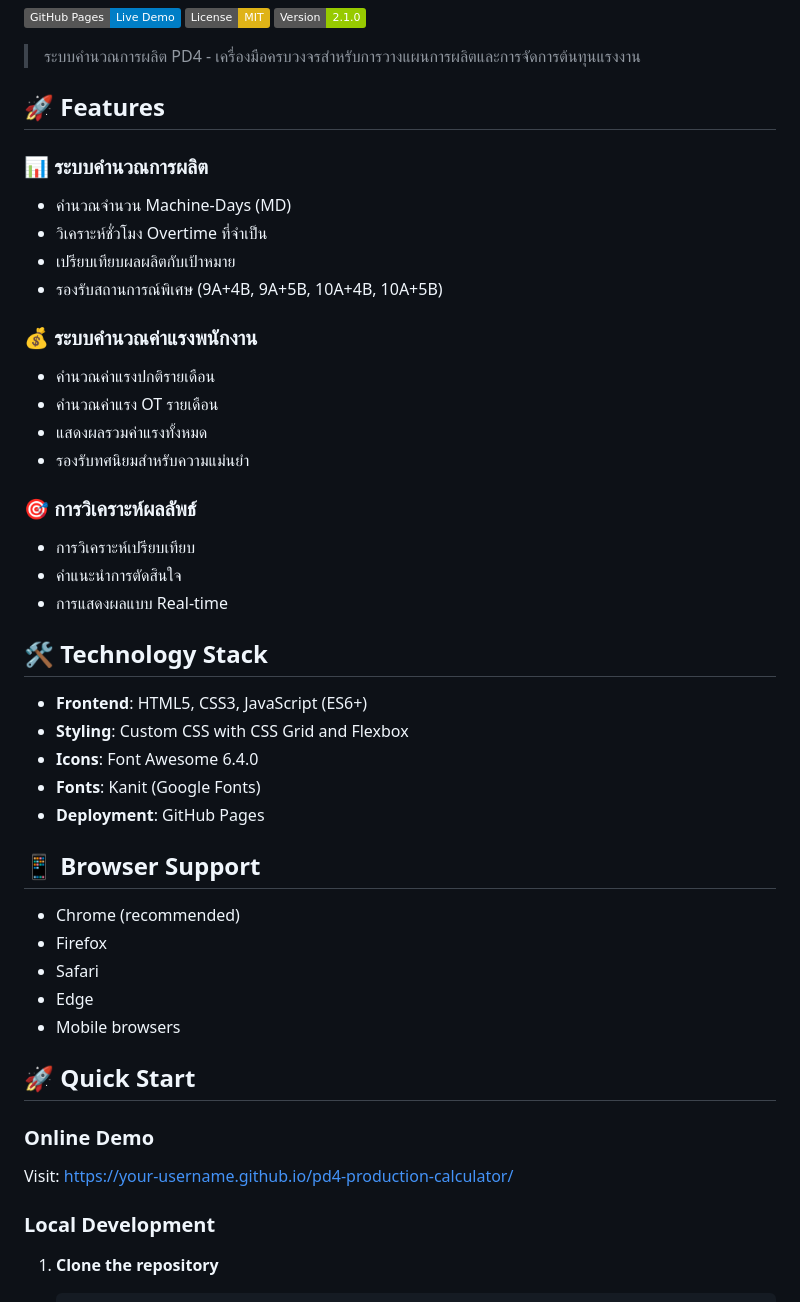
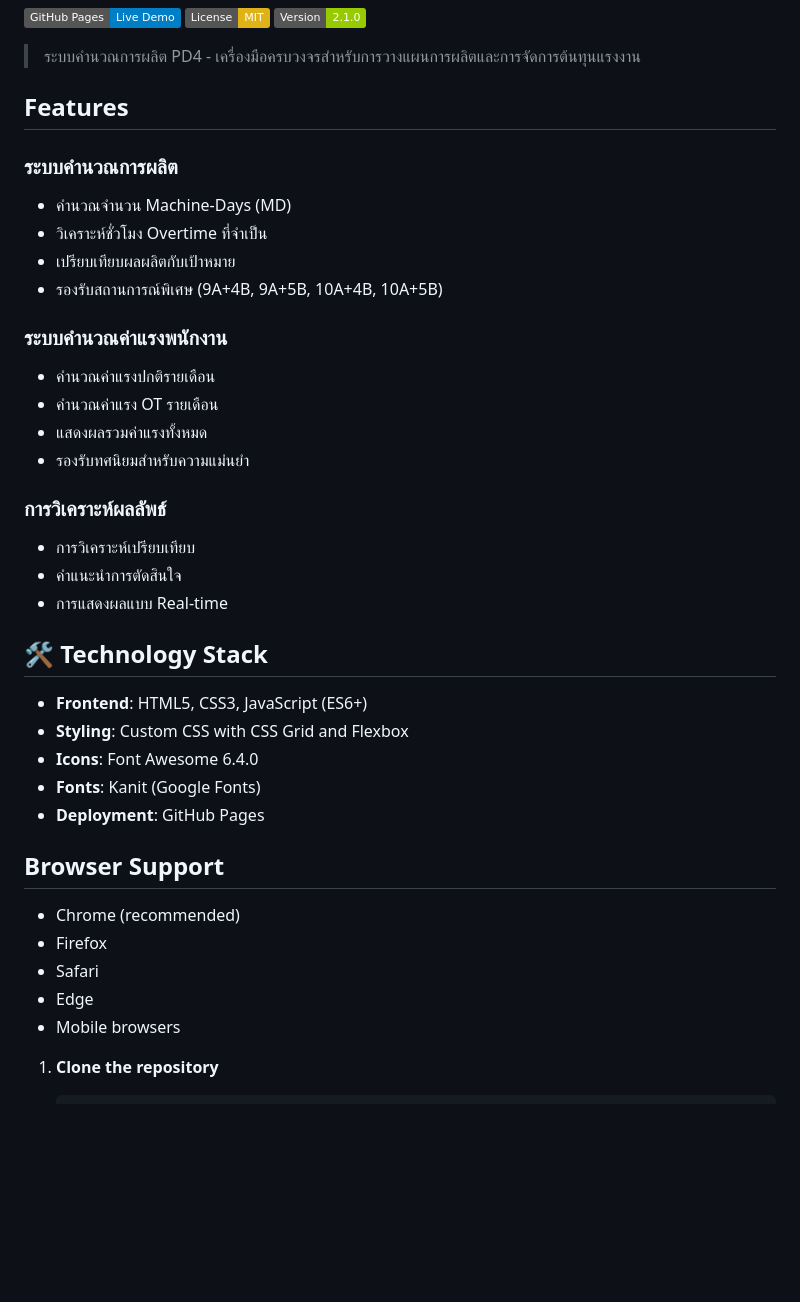
Before and after one commit to Zolapolysack/PD4-Production-Analytics, a Markdown page: README.md, the part around one of its changes. Rendered like a GitHub page; badges without logos; blank space fills up the shorter version.

````diff
--- a/README.md
+++ b/README.md
@@ -6,21 +6,21 @@
 
 > ระบบคำนวณการผลิต PD4 - เครื่องมือครบวงจรสำหรับการวางแผนการผลิตและการจัดการต้นทุนแรงงาน
 
-## 🚀 Features
+##  Features
 
-### 📊 **ระบบคำนวณการผลิต**
+###  **ระบบคำนวณการผลิต**
 - คำนวณจำนวน Machine-Days (MD)
 - วิเคราะห์ชั่วโมง Overtime ที่จำเป็น
 - เปรียบเทียบผลผลิตกับเป้าหมาย
 - รองรับสถานการณ์พิเศษ (9A+4B, 9A+5B, 10A+4B, 10A+5B)
 
-### 💰 **ระบบคำนวณค่าแรงพนักงาน**
+###  **ระบบคำนวณค่าแรงพนักงาน**
 - คำนวณค่าแรงปกติรายเดือน
 - คำนวณค่าแรง OT รายเดือน
 - แสดงผลรวมค่าแรงทั้งหมด
 - รองรับทศนิยมสำหรับความแม่นยำ
 
-### 🎯 **การวิเคราะห์ผลลัพธ์**
+###  **การวิเคราะห์ผลลัพธ์**
 - การวิเคราะห์เปรียบเทียบ
 - คำแนะนำการตัดสินใจ
 - การแสดงผลแบบ Real-time
@@ -33,7 +33,7 @@
 - **Fonts**: Kanit (Google Fonts)
 - **Deployment**: GitHub Pages
 
-## 📱 Browser Support
+##  Browser Support
 
 - Chrome (recommended)
 - Firefox
@@ -41,12 +41,6 @@
 - Edge
 - Mobile browsers
 
-## 🚀 Quick Start
-
-### Online Demo
-Visit: [https://your-username.github.io/pd4-production-calculator/](https://your-username.github.io/pd4-production-calculator/)
-
-### Local Development
 
 1. **Clone the repository**
    ```bash
````
Also changed, not shown: other parts of README.md (+2 -36 lines).
